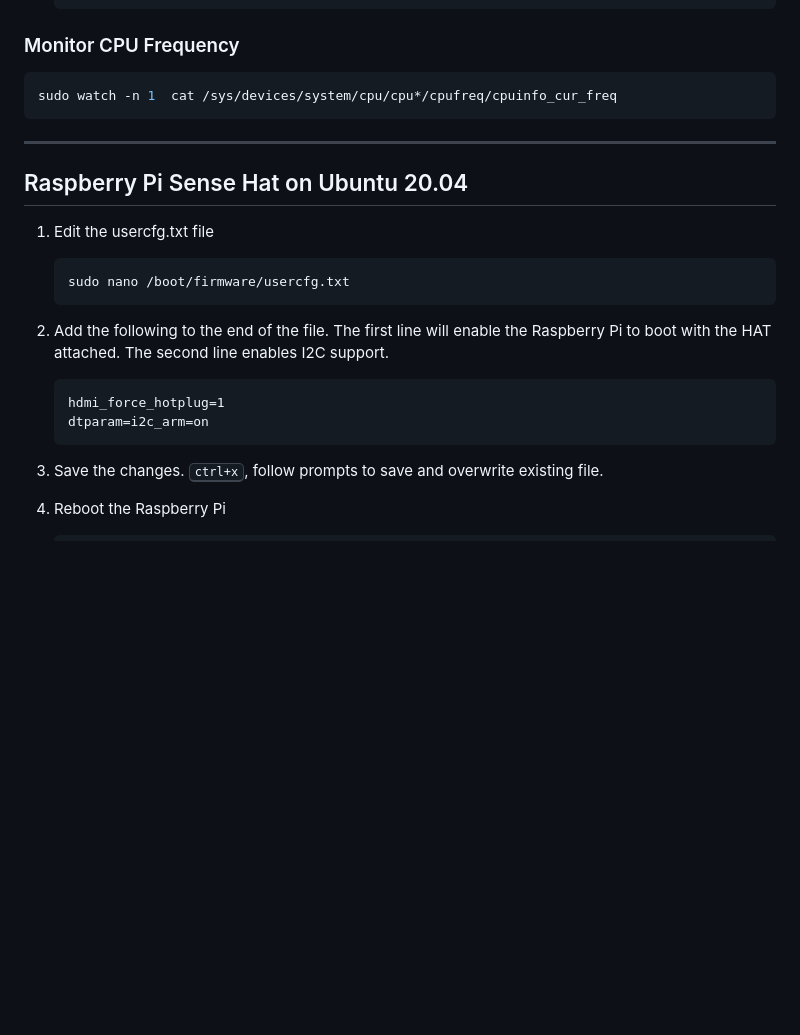
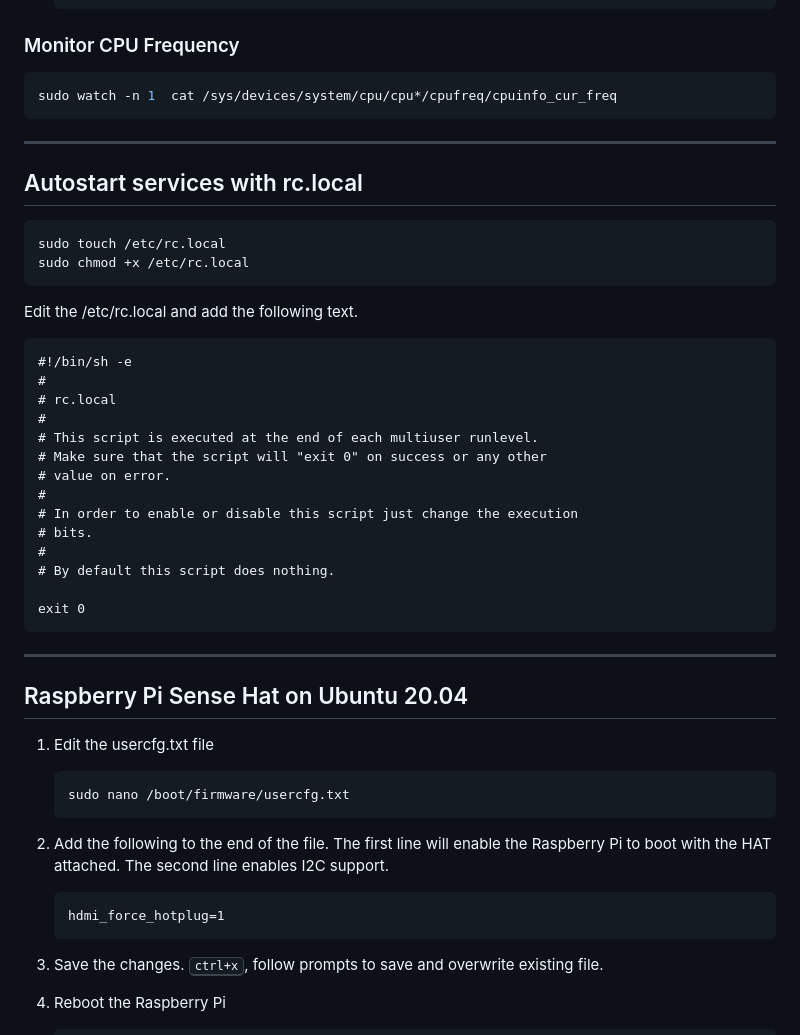
Before and after one commit to gloveboxes/Create-RaspberryPi-dotNET-Core-C-Sharp-IoT-Applications, a Markdown page: TIPS_AND_TRICKS.md, the part around the change printed below. Drawn GitHub-style; blank space fills up the shorter version.

Commit message:
doco

````diff
--- a/TIPS_AND_TRICKS.md
+++ b/TIPS_AND_TRICKS.md
@@ -160,6 +160,36 @@ sudo watch -n 1  cat /sys/devices/system/cpu/cpu*/cpufreq/cpuinfo_cur_freq
 
 ---
 
+## Autostart services with rc.local
+
+```bash
+sudo touch /etc/rc.local
+sudo chmod +x /etc/rc.local
+```
+
+Edit the /etc/rc.local and add the following text.
+
+```text
+#!/bin/sh -e
+#
+# rc.local
+#
+# This script is executed at the end of each multiuser runlevel.
+# Make sure that the script will "exit 0" on success or any other
+# value on error.
+#
+# In order to enable or disable this script just change the execution
+# bits.
+#
+# By default this script does nothing.
+
+exit 0
+```
+
+
+
+---
+
 ## Raspberry Pi Sense Hat on Ubuntu 20.04
 
 1. Edit the usercfg.txt file
@@ -172,7 +202,6 @@ sudo watch -n 1  cat /sys/devices/system/cpu/cpu*/cpufreq/cpuinfo_cur_freq
 
     ```text
     hdmi_force_hotplug=1
-    dtparam=i2c_arm=on
     ```
 
 3. Save the changes. <kbd>ctrl+x</kbd>, follow prompts to save and overwrite existing file.
````
Also changed, not shown: other parts of TIPS_AND_TRICKS.md (+1 -2 lines), resources/DotNetIotRoadmapComponents.png (added).
